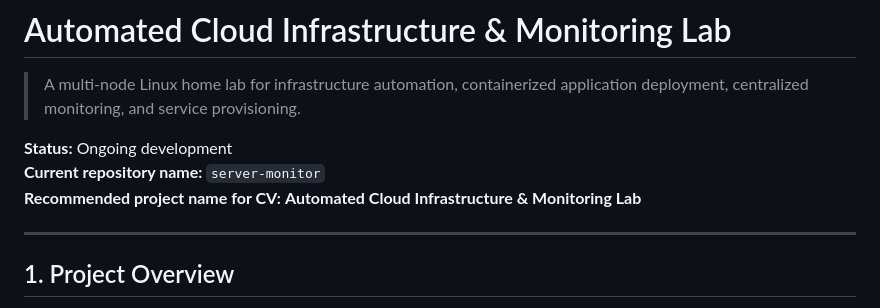
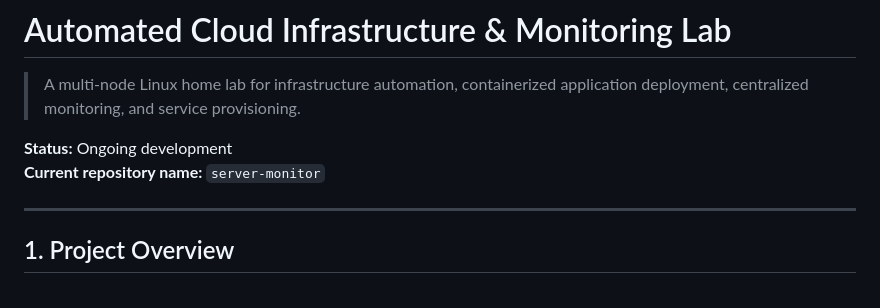
Before and after one commit to AuthurS1/Private-Cloud-Infrastructure-Lab, a Markdown page: README.md, the part around the change. Rendered like a GitHub page.

Commit message:
Update README
Removed recommended project name for CV.

```diff
--- a/README.md
+++ b/README.md
@@ -4,7 +4,6 @@
 
 **Status:** Ongoing development
 **Current repository name:** `server-monitor`
-**Recommended project name for CV:** **Automated Cloud Infrastructure & Monitoring Lab**
 
 ---
 
```
